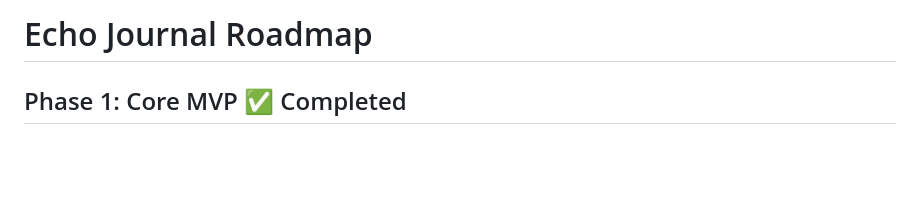
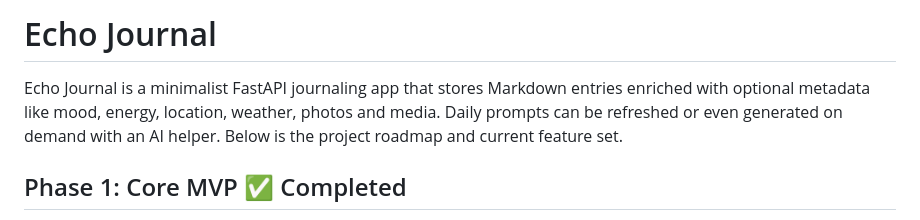
Before and after one commit to EoghannIrving/echo_journal, a Markdown page: README.md, the part around the change printed below. GitHub-like rendering; blank space fills up the shorter version.

Commit message:
docs: sync roadmap and readme

```diff
--- a/README.md
+++ b/README.md
@@ -1,4 +1,9 @@
-# Echo Journal Roadmap
+# Echo Journal
+
+Echo Journal is a minimalist FastAPI journaling app that stores Markdown
+entries enriched with optional metadata like mood, energy, location, weather,
+photos and media. Daily prompts can be refreshed or even generated on demand
+with an AI helper. Below is the project roadmap and current feature set.
 
 ## Phase 1: Core MVP ✅ Completed
 
```
Also changed, not shown: other parts of README.md (+4 -4 lines), ROADMAP.md (+3 -3 lines).
